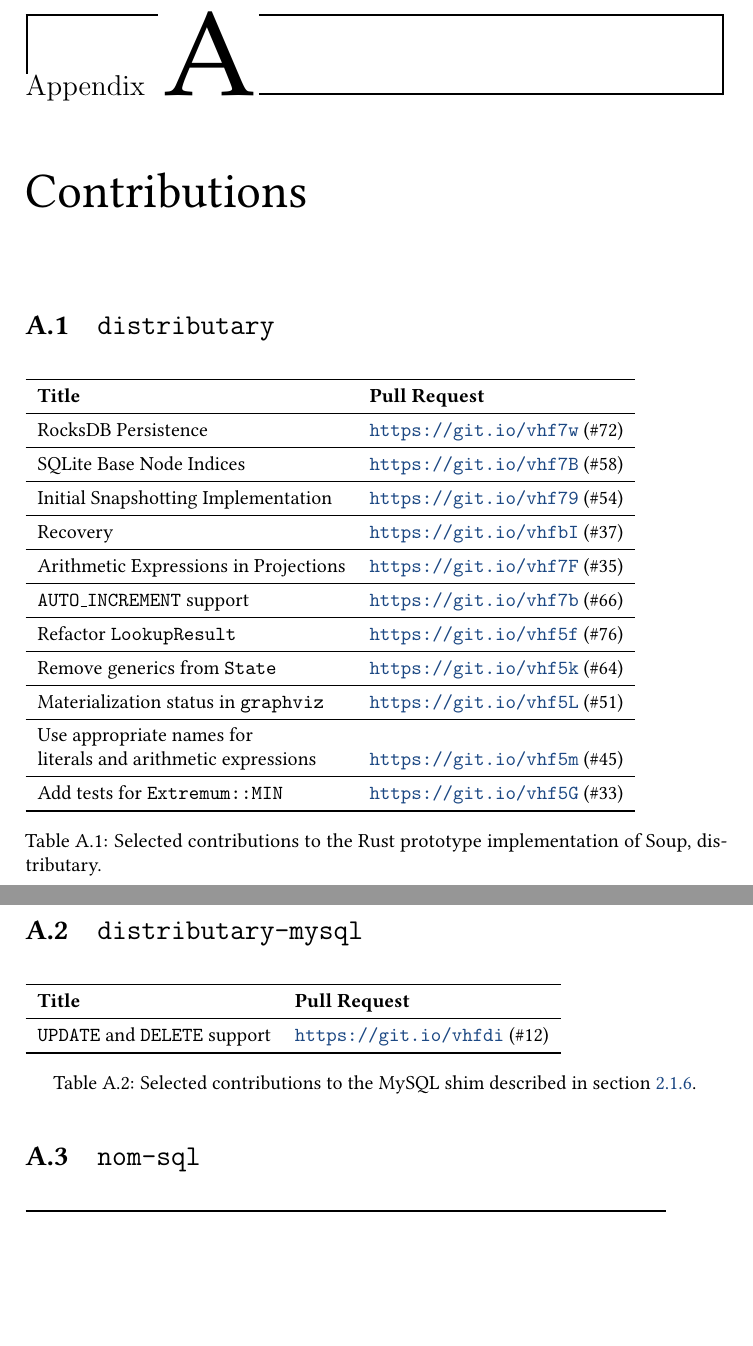
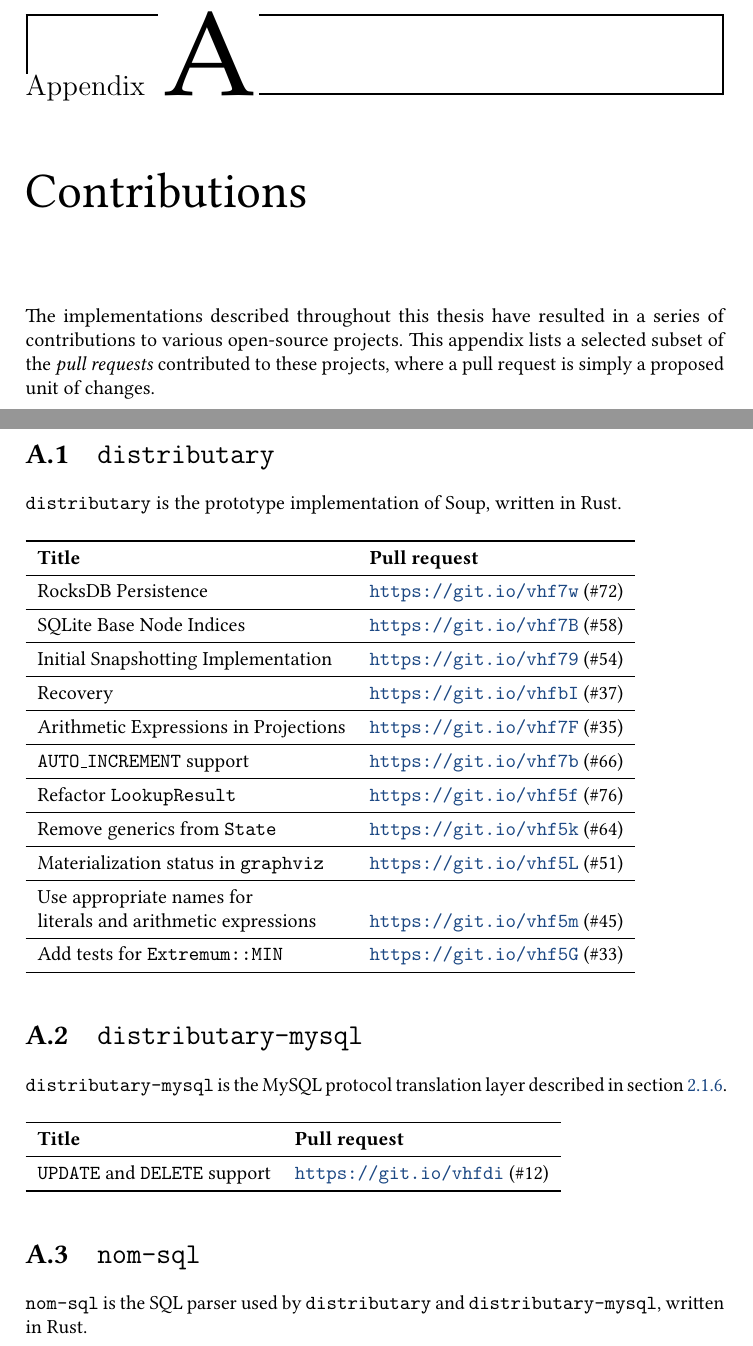
Before and after one commit to ekmartin/thesis, a LaTeX thesis (report.tex, which reads contributions.tex): two parts of pages 102 and 103 of 111, joined at a grey line, cut so that both start at the same text, the shorter picture padded with empty space. Compiled offline with pdfLaTeX.

Commit message:
Better appendix

```diff
--- a/contributions.tex
+++ b/contributions.tex
@@ -1,11 +1,20 @@
 \chapter{Contributions}\label{chap:contributions}
 
+The implementations described throughout this thesis have resulted in a series
+of contributions to various open-source projects. This appendix lists a selected
+subset of the \textit{pull requests} contributed to these projects, where a pull
+request is simply a proposed unit of changes.
+
+\newpage
+
 \section{\code{distributary}}
+
+\code{distributary} is the prototype implementation of Soup, written in Rust.
 
 \begin{table}[H]
   \begin{tabular}{l l}
     \toprule
-    \textbf{Title} & \textbf{Pull Request}  \\ \midrule
+    \textbf{Title} & \textbf{Pull request}  \\ \midrule
     RocksDB Persistence & \url{https://git.io/vhf7w} (\#72) \\ \midrule
     SQLite Base Node Indices &
     \url{https://git.io/vhf7B} (\#58) \\ \midrule
@@ -24,26 +33,27 @@
     \bottomrule
   \end{tabular}
 
-  \caption{Selected contributions to the Rust prototype implementation of Soup,
-  distributary.}
 \end{table}
 
 \section{\code{distributary-mysql}}
 
+\code{distributary-mysql} is the MySQL protocol translation layer described in
+section~\ref{sec:mysql-shim}.
+
 \begin{table}[H]
   \begin{tabular}{l l}
     \toprule
-    \textbf{Title} & \textbf{Pull Request}  \\ \midrule
+    \textbf{Title} & \textbf{Pull request}  \\ \midrule
     \code{UPDATE} and \code{DELETE} support & \url{https://git.io/vhfdi} (\#12) \\
     \bottomrule
   \end{tabular}
-
-  \caption{Selected contributions to the MySQL shim described in
-  section~\ref{sec:mysql-shim}.}
 \end{table}
 
 \section{\code{nom-sql}}
 
+\code{nom-sql} is the SQL parser used by \code{distributary} and
+\code{distributary-mysql}, written in Rust.
+
 \begin{table}[H]
   \begin{tabular}{l l}
     \toprule
```
Also changed, not shown: contributions.tex (17 more changed lines).
